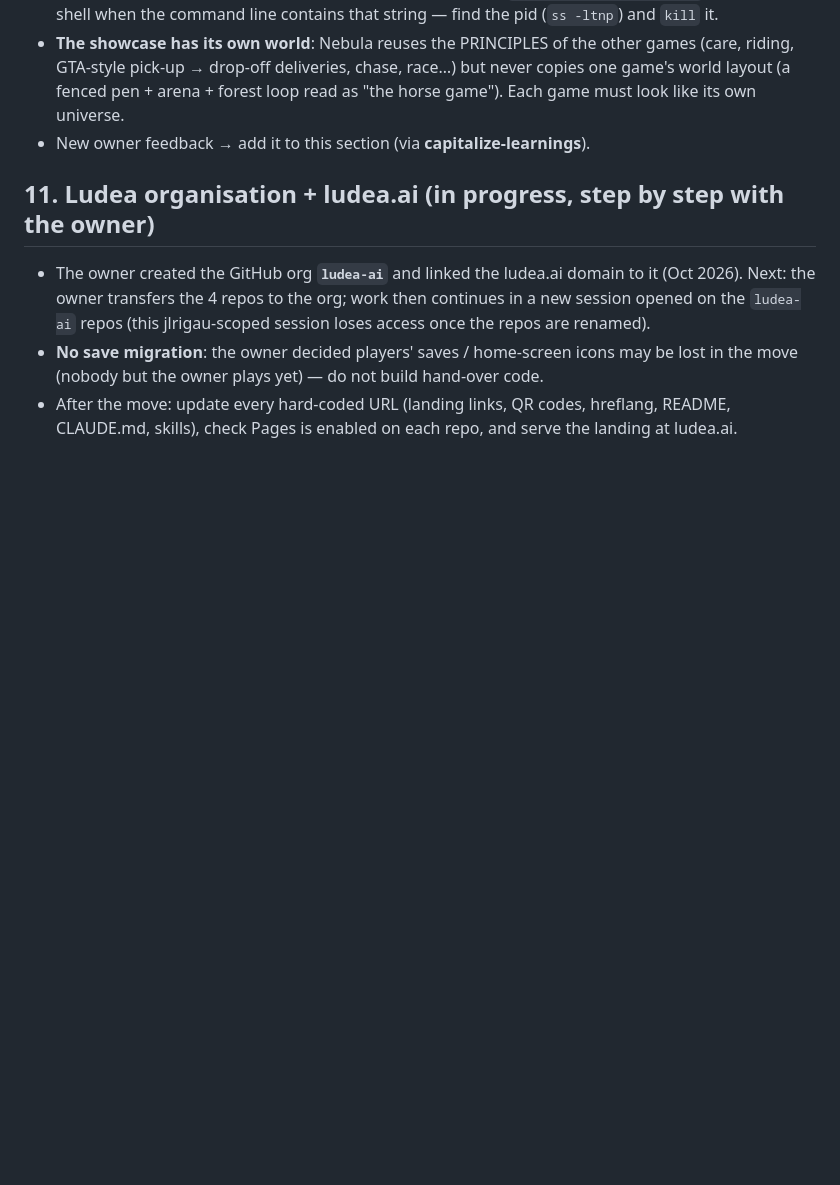
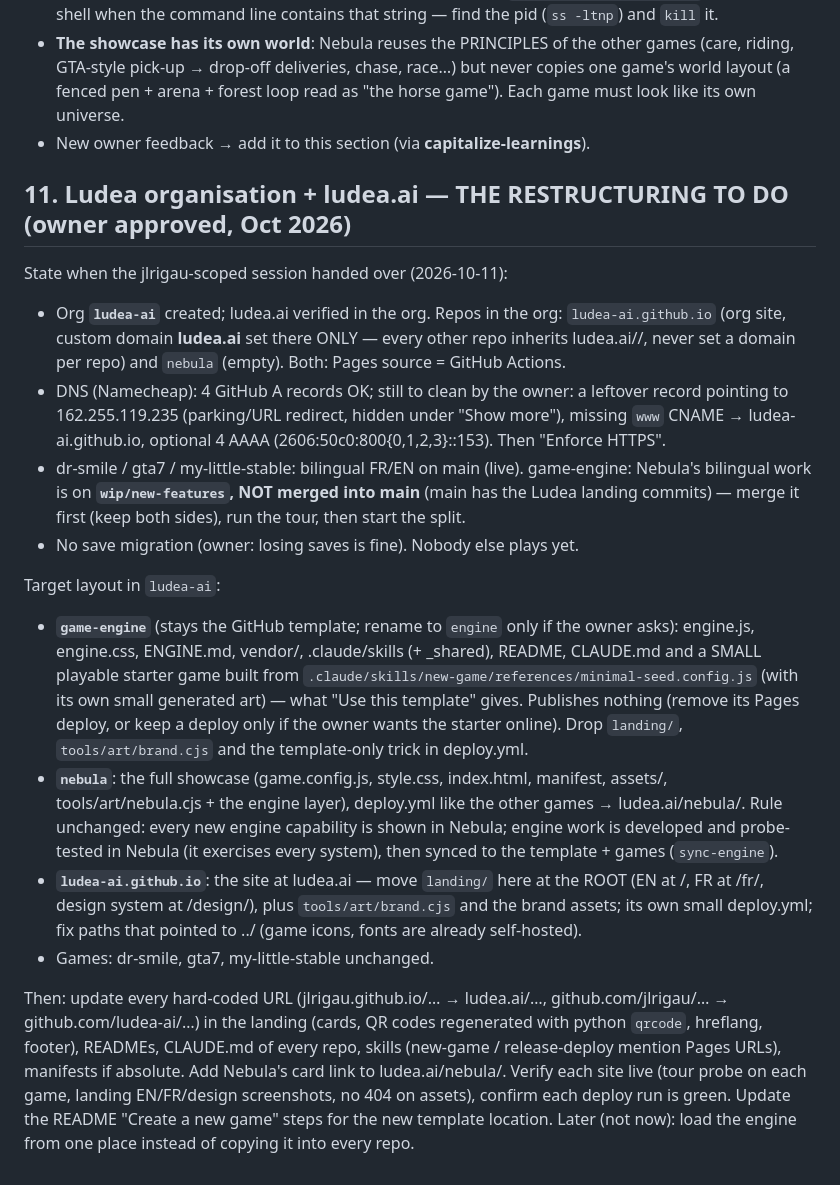
Before and after one commit to jlrigau/game-engine, a Markdown page: CLAUDE.md, the part around the change. Rendered like a GitHub page; blank space fills up the shorter version.

Commit message:
CLAUDE.md §11: restructuring plan for the ludea-ai organisation (engine-only template + starter, nebula repo, ludea-ai.github.io site at ludea.ai, URL updates), state at hand-over
Co-Authored-By: Claude Opus 5.5 <noreply@anthropic.com>
Claude-Session: https://claude.ai/code/session_01GhrqfiN9ZQQZfmV85HTjan

```diff
--- a/CLAUDE.md
+++ b/CLAUDE.md
@@ -181,11 +181,40 @@ like a game made by a studio — not a prototype. Concretely:
   look like its own universe.
 - New owner feedback → add it to this section (via **capitalize-learnings**).
 
-## 11. Ludea organisation + ludea.ai (in progress, step by step with the owner)
-- The owner created the GitHub org **`ludea-ai`** and linked the ludea.ai domain to it (Oct 2026).
-  Next: the owner transfers the 4 repos to the org; work then continues in a new session opened on the
-  `ludea-ai` repos (this jlrigau-scoped session loses access once the repos are renamed).
-- **No save migration**: the owner decided players' saves / home-screen icons may be lost in the move
-  (nobody but the owner plays yet) — do not build hand-over code.
-- After the move: update every hard-coded URL (landing links, QR codes, hreflang, README, CLAUDE.md,
-  skills), check Pages is enabled on each repo, and serve the landing at ludea.ai.
+## 11. Ludea organisation + ludea.ai — THE RESTRUCTURING TO DO (owner approved, Oct 2026)
+State when the jlrigau-scoped session handed over (2026-10-11):
+- Org **`ludea-ai`** created; ludea.ai verified in the org. Repos in the org: `ludea-ai.github.io`
+  (org site, custom domain **ludea.ai** set there ONLY — every other repo inherits ludea.ai/<repo>/,
+  never set a domain per repo) and `nebula` (empty). Both: Pages source = GitHub Actions.
+- DNS (Namecheap): 4 GitHub A records OK; still to clean by the owner: a leftover record pointing to
+  162.255.119.235 (parking/URL redirect, hidden under "Show more"), missing `www` CNAME →
+  ludea-ai.github.io, optional 4 AAAA (2606:50c0:800{0,1,2,3}::153). Then "Enforce HTTPS".
+- dr-smile / gta7 / my-little-stable: bilingual FR/EN on main (live). game-engine: Nebula's bilingual
+  work is on **`wip/new-features`, NOT merged into main** (main has the Ludea landing commits) —
+  merge it first (keep both sides), run the tour, then start the split.
+- No save migration (owner: losing saves is fine). Nobody else plays yet.
+
+Target layout in `ludea-ai`:
+- **`game-engine`** (stays the GitHub template; rename to `engine` only if the owner asks): engine.js,
+  engine.css, ENGINE.md, vendor/, .claude/skills (+ _shared), README, CLAUDE.md and a SMALL playable
+  starter game built from `.claude/skills/new-game/references/minimal-seed.config.js` (with its own
+  small generated art) — what "Use this template" gives. Publishes nothing (remove its Pages deploy, or
+  keep a deploy only if the owner wants the starter online). Drop `landing/`, `tools/art/brand.cjs`
+  and the template-only trick in deploy.yml.
+- **`nebula`**: the full showcase (game.config.js, style.css, index.html, manifest, assets/,
+  tools/art/nebula.cjs + the engine layer), deploy.yml like the other games → ludea.ai/nebula/.
+  Rule unchanged: every new engine capability is shown in Nebula; engine work is developed and
+  probe-tested in Nebula (it exercises every system), then synced to the template + games
+  (`sync-engine`).
+- **`ludea-ai.github.io`**: the site at ludea.ai — move `landing/` here at the ROOT (EN at /, FR at
+  /fr/, design system at /design/), plus `tools/art/brand.cjs` and the brand assets; its own small
+  deploy.yml; fix paths that pointed to ../ (game icons, fonts are already self-hosted).
+- Games: dr-smile, gta7, my-little-stable unchanged.
+
+Then: update every hard-coded URL (jlrigau.github.io/… → ludea.ai/…, github.com/jlrigau/… →
+github.com/ludea-ai/…) in the landing (cards, QR codes regenerated with python `qrcode`, hreflang,
+footer), READMEs, CLAUDE.md of every repo, skills (new-game / release-deploy mention Pages URLs),
+manifests if absolute. Add Nebula's card link to ludea.ai/nebula/. Verify each site live (tour probe on
+each game, landing EN/FR/design screenshots, no 404 on assets), confirm each deploy run is green.
+Update the README "Create a new game" steps for the new template location.
+Later (not now): load the engine from one place instead of copying it into every repo.
```
